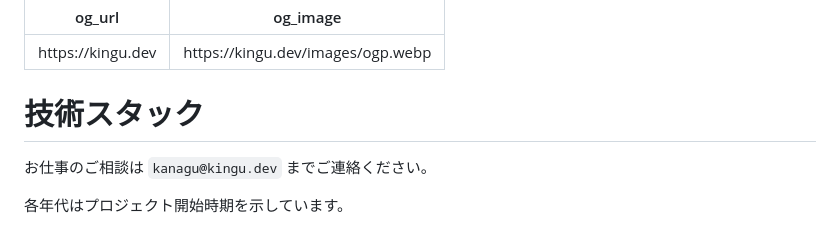
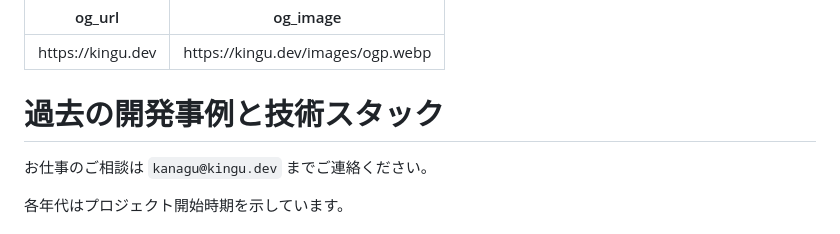
Before and after one commit to KoheiKanagu/kingu_dev, a Markdown page: src/technology-stack/index.md, the part around the change. GitHub-like rendering.

```diff
--- a/src/technology-stack/index.md
+++ b/src/technology-stack/index.md
@@ -3,7 +3,7 @@ og_url: https://kingu.dev
 og_image: https://kingu.dev/images/ogp.webp
 ---
 
-# 技術スタック
+# 過去の開発事例と技術スタック
 
 お仕事のご相談は `kanagu@kingu.dev` までご連絡ください。
 
```
Also changed, not shown: src/index.md (+51 -2 lines).
